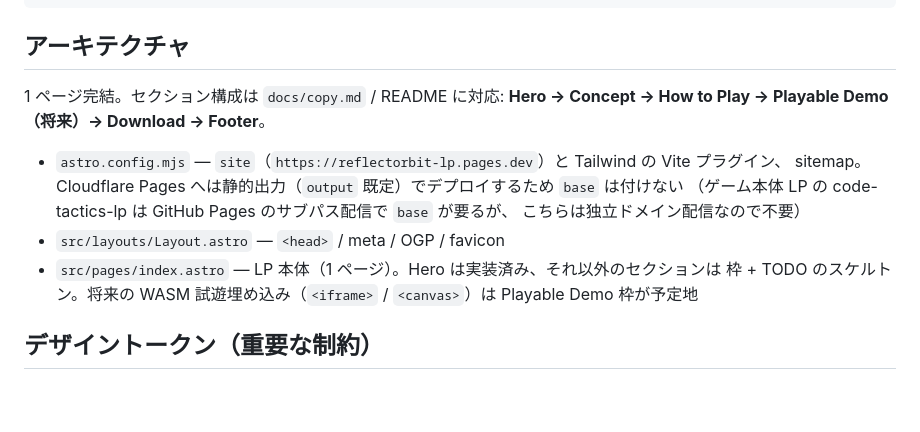
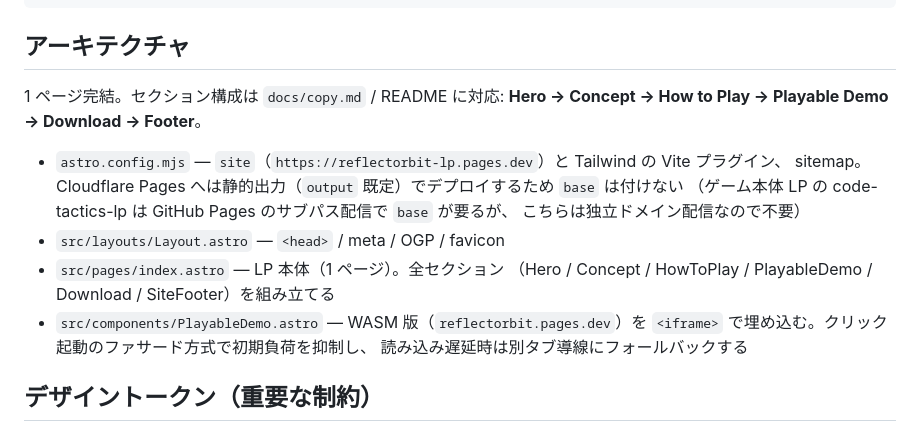
Before and after one commit to keroway/reflectorbit-lp, a Markdown page: CLAUDE.md, the part around the change. Rendered like a GitHub page; blank space fills up the shorter version.

Commit message:
docs: Playable Demo の実装済み状態をドキュメントに反映する (#31)
PR #22 (commit 8a0b350) で Playable Demo（WASM 試遊埋め込み）が
実装済みになったにも関わらず、README / docs/design.md / CLAUDE.md には
「（将来）」「予定地」「枠 + TODO」といった陳腐化した表記が残っていた。
実装の事実（<iframe> 埋め込み + クリック起動のファサード方式）に揃えて
ドキュメントを更新する。

Closes #26

Co-authored-by: Claude Opus 4.7 (1M context) <noreply@anthropic.com>

```diff
--- a/CLAUDE.md
+++ b/CLAUDE.md
@@ -41,16 +41,18 @@ npm run format     # Biome で format 適用
 ## アーキテクチャ
 
 1 ページ完結。セクション構成は `docs/copy.md` / README に対応:
-**Hero → Concept → How to Play → Playable Demo（将来）→ Download → Footer**。
+**Hero → Concept → How to Play → Playable Demo → Download → Footer**。
 
 - `astro.config.mjs` — `site`（`https://reflectorbit-lp.pages.dev`）と Tailwind の Vite プラグイン、
   sitemap。Cloudflare Pages へは静的出力（`output` 既定）でデプロイするため `base` は付けない
   （ゲーム本体 LP の code-tactics-lp は GitHub Pages のサブパス配信で `base` が要るが、
   こちらは独立ドメイン配信なので不要）
 - `src/layouts/Layout.astro` — `<head>` / meta / OGP / favicon
-- `src/pages/index.astro` — LP 本体（1 ページ）。Hero は実装済み、それ以外のセクションは
-  枠 + TODO のスケルトン。将来の WASM 試遊埋め込み（`<iframe>` / `<canvas>`）は
-  Playable Demo 枠が予定地
+- `src/pages/index.astro` — LP 本体（1 ページ）。全セクション
+  （Hero / Concept / HowToPlay / PlayableDemo / Download / SiteFooter）を組み立てる
+- `src/components/PlayableDemo.astro` — WASM 版（`reflectorbit.pages.dev`）を
+  `<iframe>` で埋め込む。クリック起動のファサード方式で初期負荷を抑制し、
+  読み込み遅延時は別タブ導線にフォールバックする
 
 ## デザイントークン（重要な制約）
 
```
Also changed, not shown: README.md (+2 -2 lines), docs/design.md (+1 -1 lines).
